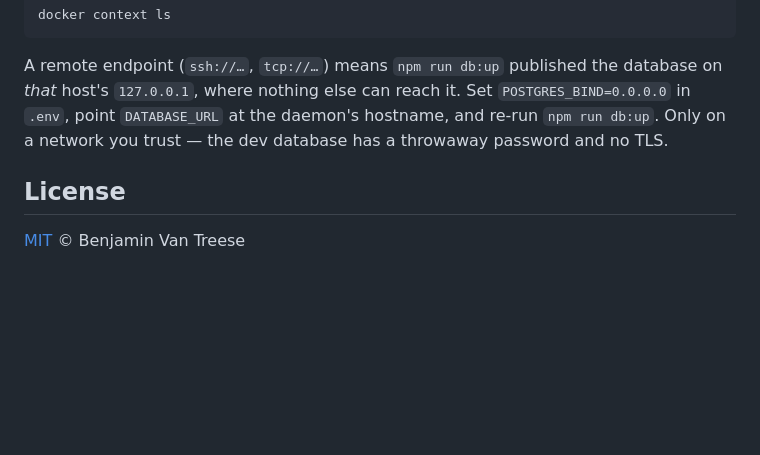
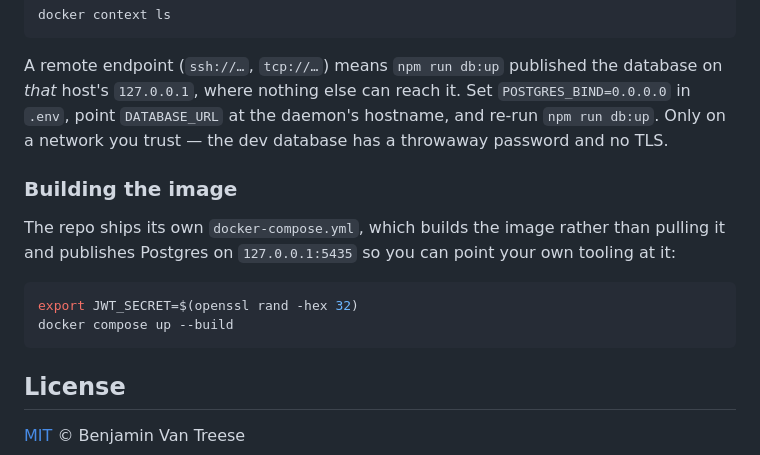
Before and after one commit to cubicecho/telos, a Markdown page: README.md, the part around one of its changes. Drawn GitHub-style; blank space fills up the shorter version.

````diff
--- a/README.md
+++ b/README.md
@@ -103,6 +154,17 @@ database on *that* host's `127.0.0.1`, where nothing else can reach it. Set
 hostname, and re-run `npm run db:up`. Only on a network you trust — the dev
 database has a throwaway password and no TLS.
 
+### Building the image
+
+The repo ships its own `docker-compose.yml`, which builds the image rather than
+pulling it and publishes Postgres on `127.0.0.1:5435` so you can point your own
+tooling at it:
+
+```bash
+export JWT_SECRET=$(openssl rand -hex 32)
+docker compose up --build
+```
+
 ## License
 
 [MIT](LICENSE) © Benjamin Van Treese
````
Also changed, not shown: other parts of README.md (+65 -14 lines).
